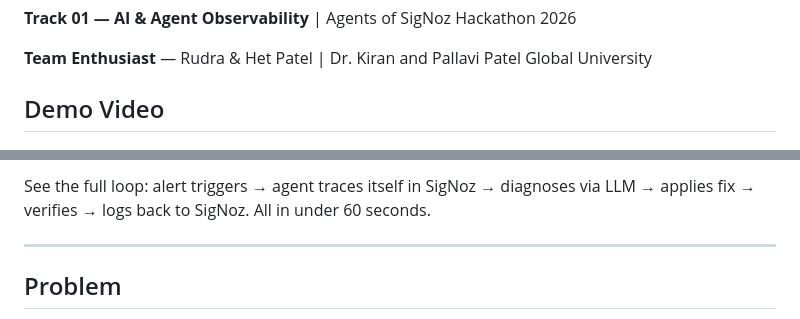
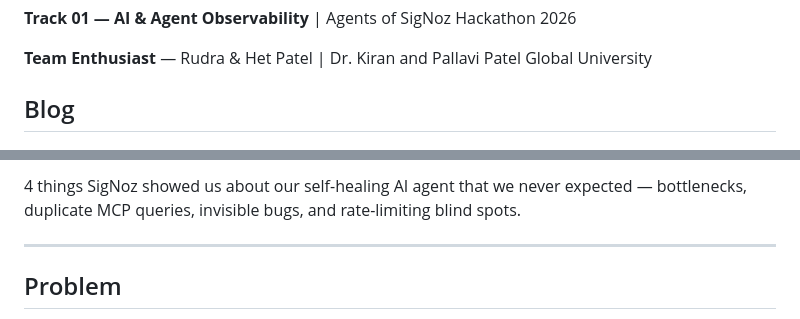
Before and after one commit to rudrakhairnar16-bit/agent-medic, a Markdown page: README.md, 2 parts joined by grey strips. GitHub-like rendering.

Commit message:
docs: add blog post link to README

```diff
--- a/README.md
+++ b/README.md
@@ -13,5 +13,5 @@
 
 **Team Enthusiast** — Rudra & Het Patel | Dr. Kiran and Pallavi Patel Global University
 
-## Demo Video
+## Blog
 
@@ -19,5 +19,5 @@
 
-See the full loop: alert triggers → agent traces itself in SigNoz → diagnoses via LLM → applies fix → verifies → logs back to SigNoz. All in under 60 seconds.
+4 things SigNoz showed us about our self-healing AI agent that we never expected — bottlenecks, duplicate MCP queries, invisible bugs, and rate-limiting blind spots.
 
 ---
 
```
Also changed, not shown: other parts of README.md (+1 -1 lines).
